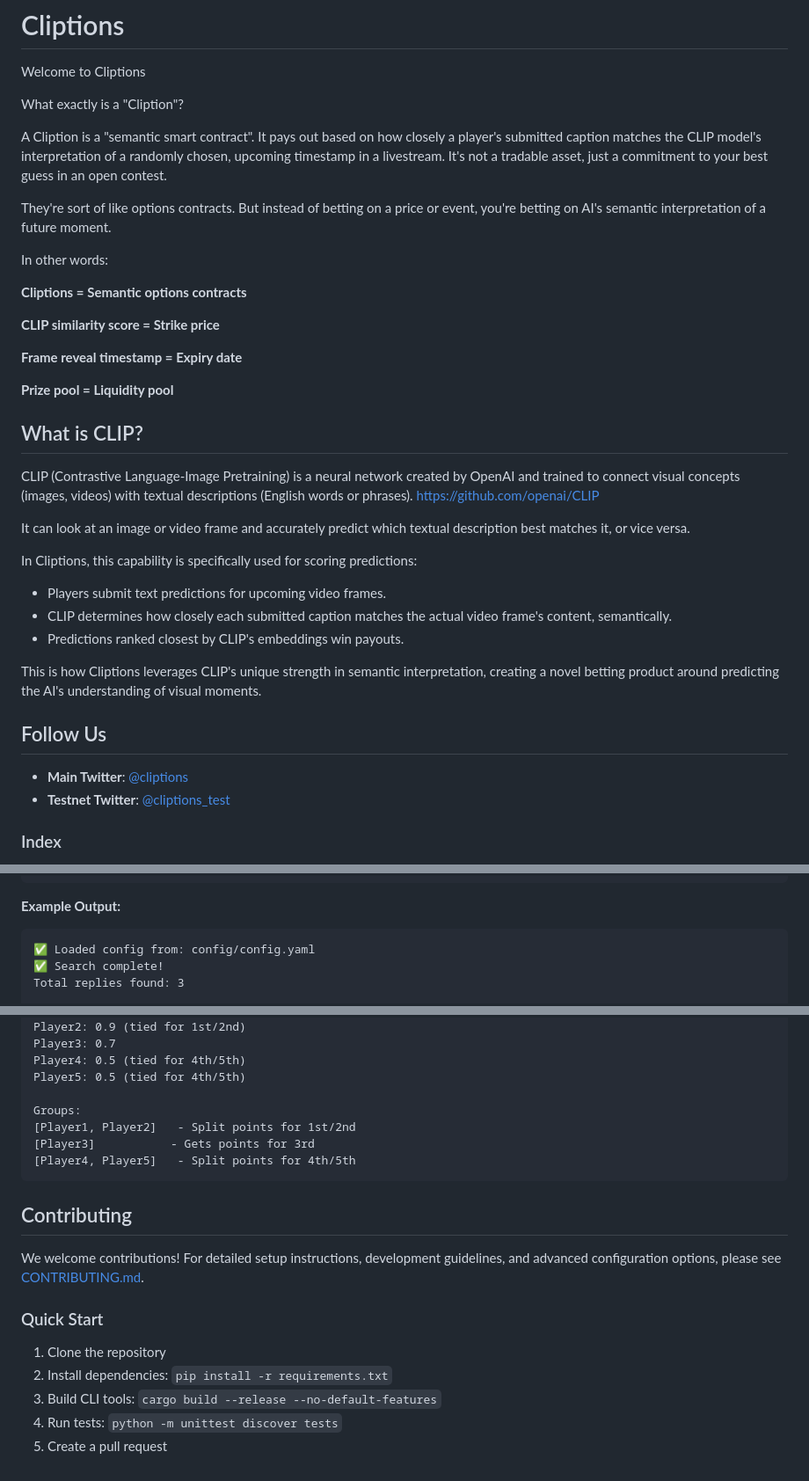
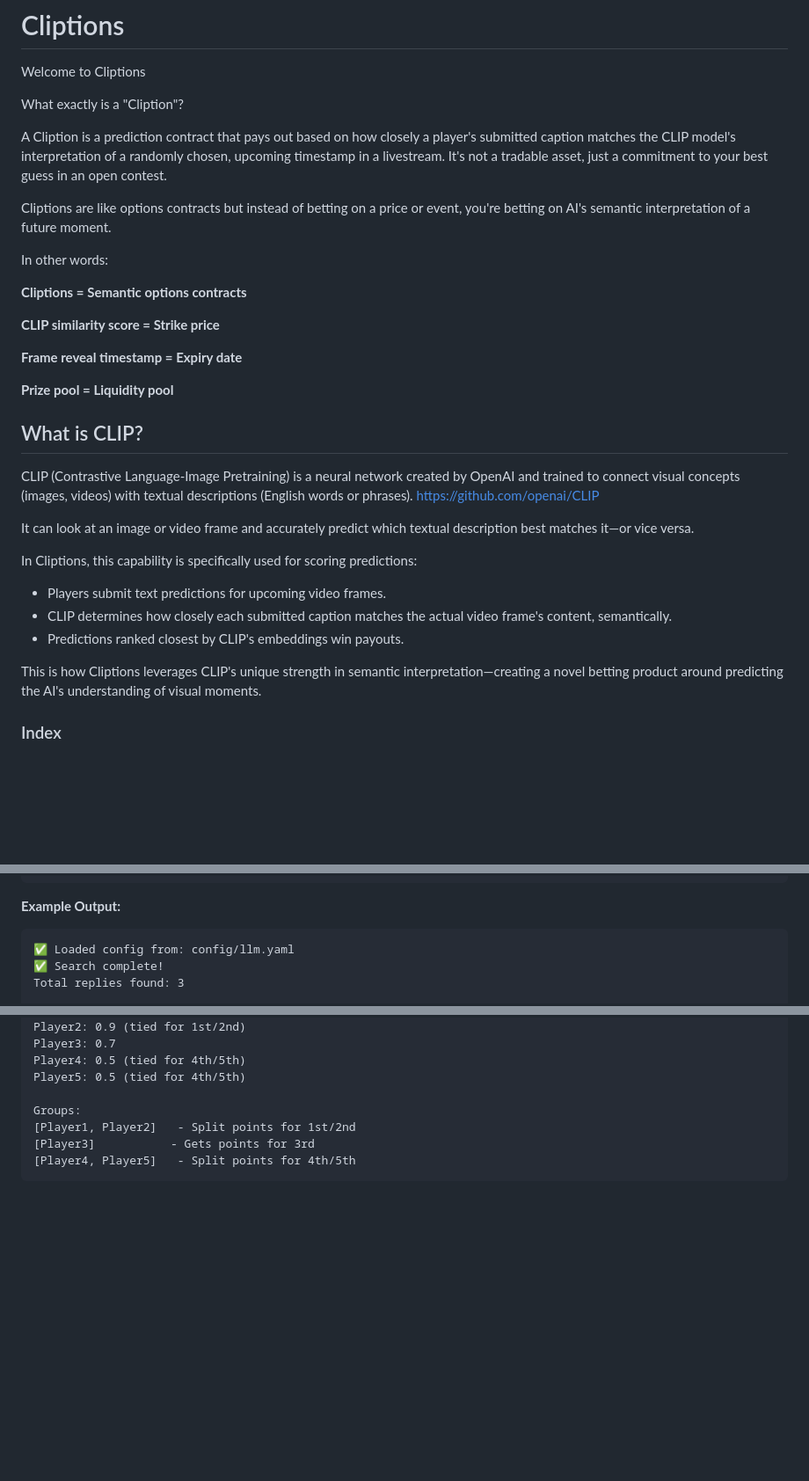
Before and after one commit to grasslandnetwork/cliptions, a Markdown page: README.md, 3 parts joined by grey strips. Shown at 88% size. Drawn GitHub-style; blank space fills up the shorter version.

Commit message:
docs: improve README clarity and formatting
- Change 'semantic smart contract' to 'prediction contract' for better clarity
- Use em dashes (—) instead of regular dashes for improved typography
- Remove social media 'Follow Us' section to streamline content
- Update config file references from config.yaml to llm.yaml in examples
- Remove contributing section to focus on core documentation
- Improve overall readability and professional presentation

````diff
--- a/README.md
+++ b/README.md
@@ -4,9 +4,9 @@ Welcome to Cliptions
 
 What exactly is a "Cliption"?
 
-A Cliption is a "semantic smart contract". It pays out based on how closely a player's submitted caption matches the CLIP model's interpretation of a randomly chosen, upcoming timestamp in a livestream. It's not a tradable asset, just a commitment to your best guess in an open contest.
+A Cliption is a prediction contract that pays out based on how closely a player's submitted caption matches the CLIP model's interpretation of a randomly chosen, upcoming timestamp in a livestream. It's not a tradable asset, just a commitment to your best guess in an open contest.
 
-They're sort of like options contracts. But instead of betting on a price or event, you're betting on AI's semantic interpretation of a future moment.
+Cliptions are like options contracts but instead of betting on a price or event, you're betting on AI's semantic interpretation of a future moment.
 
 In other words:
 
@@ -22,7 +22,7 @@ In other words:
 
 CLIP (Contrastive Language-Image Pretraining) is a neural network created by OpenAI and trained to connect visual concepts (images, videos) with textual descriptions (English words or phrases). https://github.com/openai/CLIP
 
-It can look at an image or video frame and accurately predict which textual description best matches it, or vice versa.
+It can look at an image or video frame and accurately predict which textual description best matches it—or vice versa.
 
 In Cliptions, this capability is specifically used for scoring predictions:
 
@@ -30,12 +30,7 @@ In Cliptions, this capability is specifically used for scoring predictions:
 - CLIP determines how closely each submitted caption matches the actual video frame's content, semantically.
 - Predictions ranked closest by CLIP's embeddings win payouts.
 
-This is how Cliptions leverages CLIP's unique strength in semantic interpretation, creating a novel betting product around predicting the AI's understanding of visual moments.
-
-## Follow Us
-
-- **Main Twitter**: [@cliptions](https://x.com/cliptions)
-- **Testnet Twitter**: [@cliptions_test](https://x.com/cliptions_test)
+This is how Cliptions leverages CLIP's unique strength in semantic interpretation—creating a novel betting product around predicting the AI's understanding of visual moments.
 
 ### Index
 - [Gameplay](#gameplay)
@@ -220,7 +215,7 @@ cliptions collect-commitments --tweet-id "1234567890123456789" --config config/c
 
 **Example Output:**
 ```
-✅ Loaded config from: config/config.yaml
+✅ Loaded config from: config/llm.yaml
 ✅ Search complete!
 Total replies found: 3
 
@@ -447,14 +442,3 @@ Groups:
 [Player3]           - Gets points for 3rd
 [Player4, Player5]   - Split points for 4th/5th
 ```
-
-## Contributing
-
-We welcome contributions! For detailed setup instructions, development guidelines, and advanced configuration options, please see [CONTRIBUTING.md](CONTRIBUTING.md).
-
-### Quick Start
-1. Clone the repository
-2. Install dependencies: `pip install -r requirements.txt`
-3. Build CLI tools: `cargo build --release --no-default-features`
-4. Run tests: `python -m unittest discover tests`
-5. Create a pull request
````
Also changed, not shown: other parts of README.md (+1 -1 lines).
